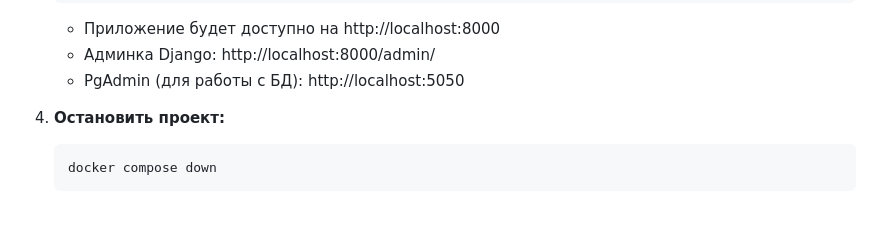
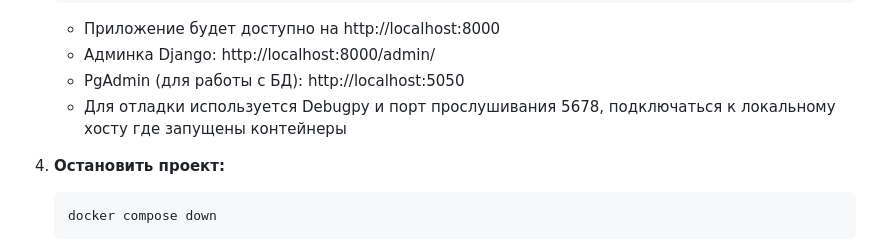
Before and after one commit to 367300/django-base-docker, a Markdown page: README.md, the part around the change. Drawn GitHub-style; blank space fills up the shorter version.

````diff
--- a/README.md
+++ b/README.md
@@ -38,6 +38,7 @@
    - Приложение будет доступно на http://localhost:8000
    - Админка Django: http://localhost:8000/admin/
    - PgAdmin (для работы с БД): http://localhost:5050
+   - Для отладки используется Debugpy и порт прослушивания 5678, подключаться к локальному хосту где запущены контейнеры
 
 4. **Остановить проект:**
    ```bash
````
